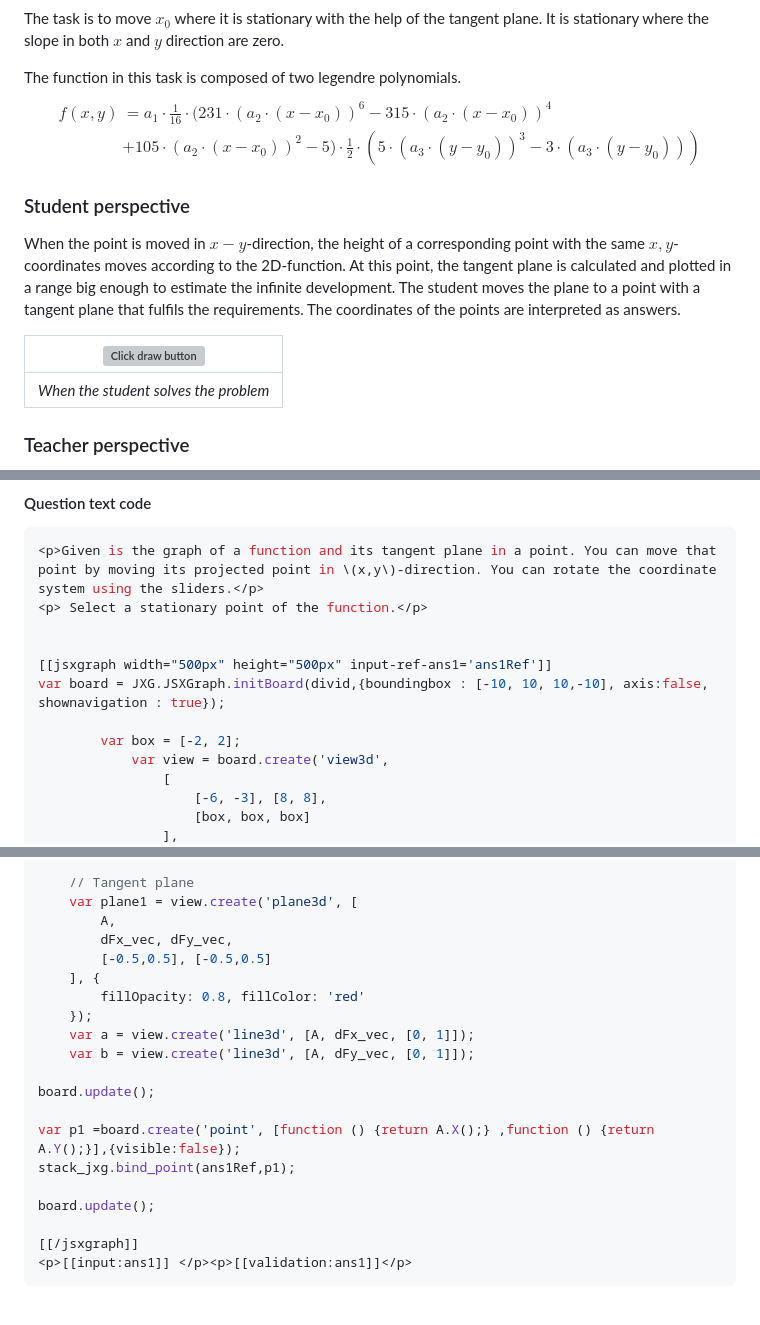
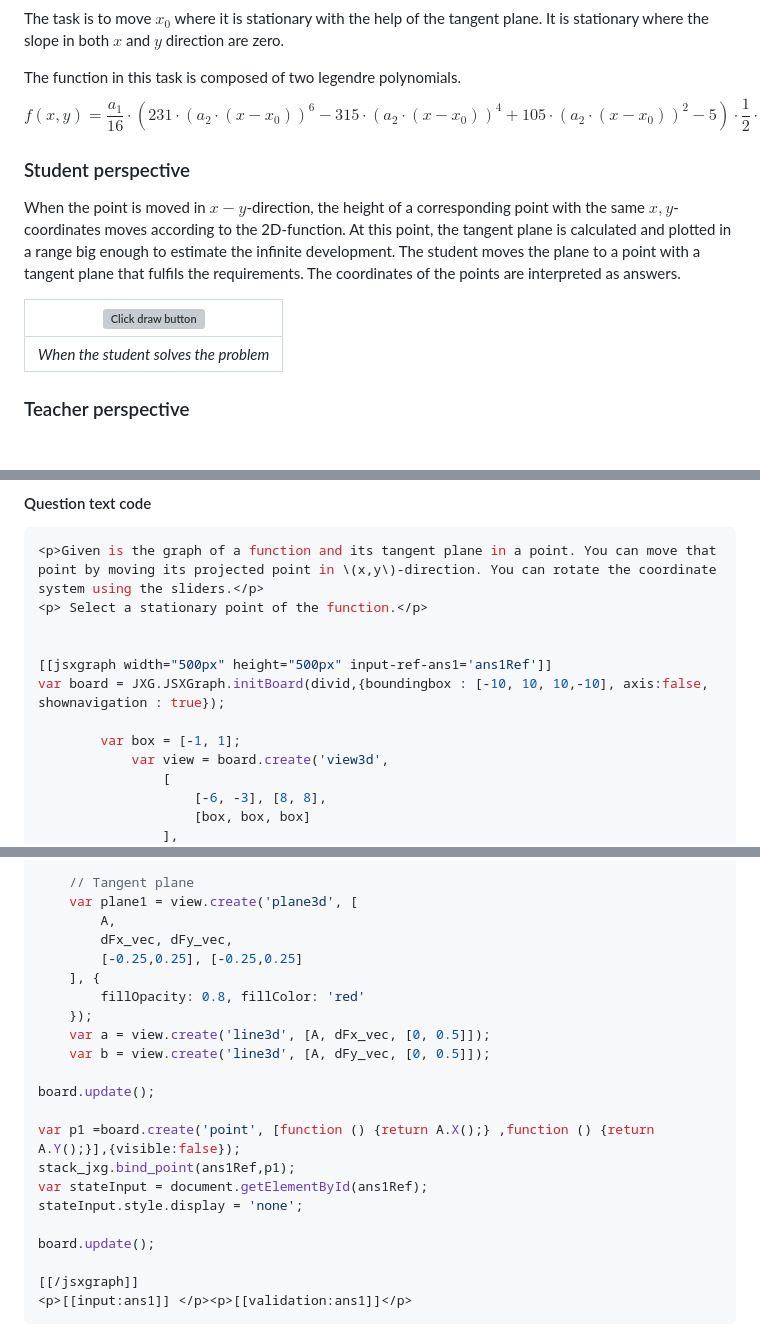
Before and after one commit to IDIAMath/WP-MATH-MA, a Markdown page: docs/multidimensional_functions/2D_function_stationary_legendre.md, 3 parts joined by grey strips. Rendered like a GitHub page; blank space fills up the shorter version; grey boxes are pictures that could not be loaded.

```diff
--- a/docs/multidimensional_functions/2D_function_stationary_legendre.md
+++ b/docs/multidimensional_functions/2D_function_stationary_legendre.md
@@ -23,7 +23,7 @@ it describes the tangent plane to a given point $u_0$ with the scalar product $\
 The task is to move $x_0$ where it is stationary with the help of the tangent plane. It is stationary where the slope in both $x$ and $y$ direction are zero.
 
 The function in this task is composed of two legendre polynomials.
- $$\begin{align*}f(x,y)&=a_1\cdot \frac{1}{16} \cdot (231 \cdot( a_2 \cdot (x-x_0))^6-315 \cdot (a_2 \cdot (x-x_0))^4\\&+105 \cdot(a_2 \cdot(x-x_0))^2-5) \cdot \frac{1}{2} \cdot (5 \cdot( a_3 \cdot(y-y_0))^3- 3\cdot(a_3 \cdot(y-y_0)))\end{align*}$$
+ $$f(x,y)=\frac{a_1}{16} \cdot (231 \cdot( a_2 \cdot (x-x_0))^6-315 \cdot (a_2 \cdot (x-x_0))^4 +105 \cdot(a_2 \cdot(x-x_0))^2-5) \cdot \frac{1}{2} \cdot (5 \cdot( a_3 \cdot(y-y_0))^3- 3\cdot(a_3 \cdot(y-y_0))) $$
 
 ### Student perspective
 
@@ -101,7 +101,7 @@ FdxRefSol: float(sqrt(2*sqrt(15)+15)/(sqrt(33)*a2));
 [[jsxgraph width="500px" height="500px" input-ref-ans1='ans1Ref']]
 var board = JXG.JSXGraph.initBoard(divid,{boundingbox : [-10, 10, 10,-10], axis:false, shownavigation : true});
 
-	    var box = [-2, 2];
+	    var box = [-1, 1];
 		    var view = board.create('view3d',
 		        [
 		            [-6, -3], [8, 8],
@@ -163,17 +163,19 @@ var board = JXG.JSXGraph.initBoard(divid,{boundingbox : [-10, 10, 10,-10], axis:
     var plane1 = view.create('plane3d', [
         A,
         dFx_vec, dFy_vec,
-        [-0.5,0.5], [-0.5,0.5]
+        [-0.25,0.25], [-0.25,0.25]
     ], {
         fillOpacity: 0.8, fillColor: 'red'
     });
-    var a = view.create('line3d', [A, dFx_vec, [0, 1]]);
-    var b = view.create('line3d', [A, dFy_vec, [0, 1]]);
+    var a = view.create('line3d', [A, dFx_vec, [0, 0.5]]);
+    var b = view.create('line3d', [A, dFy_vec, [0, 0.5]]);
 
 board.update();
 
 var p1 =board.create('point', [function () {return A.X();} ,function () {return A.Y();}],{visible:false});
 stack_jxg.bind_point(ans1Ref,p1);
+var stateInput = document.getElementById(ans1Ref);
+stateInput.style.display = 'none';
 
 board.update();
 
```
Also changed, not shown: other parts of docs/multidimensional_functions/2D_function_stationary_legendre.md (+4 -4 lines).
